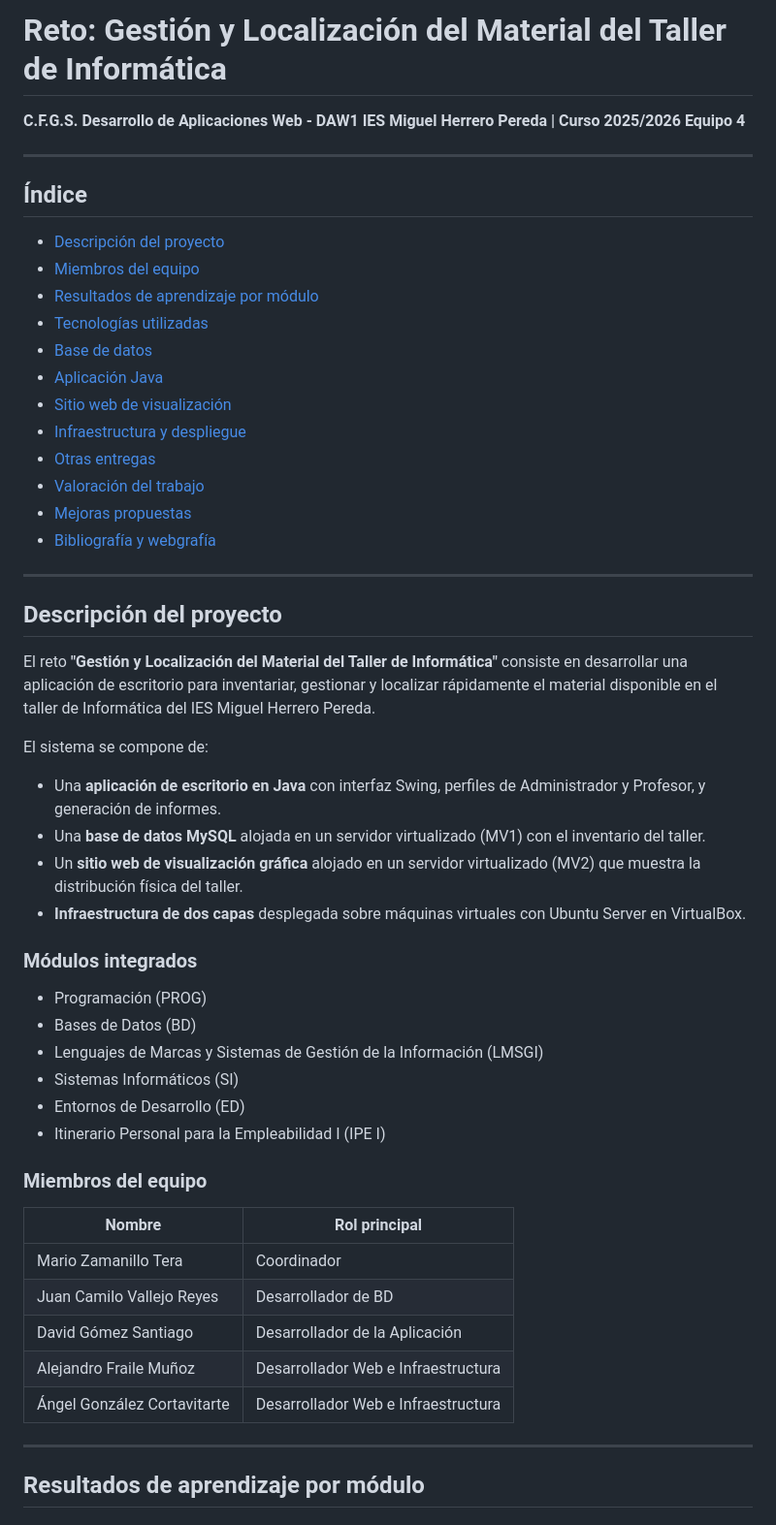
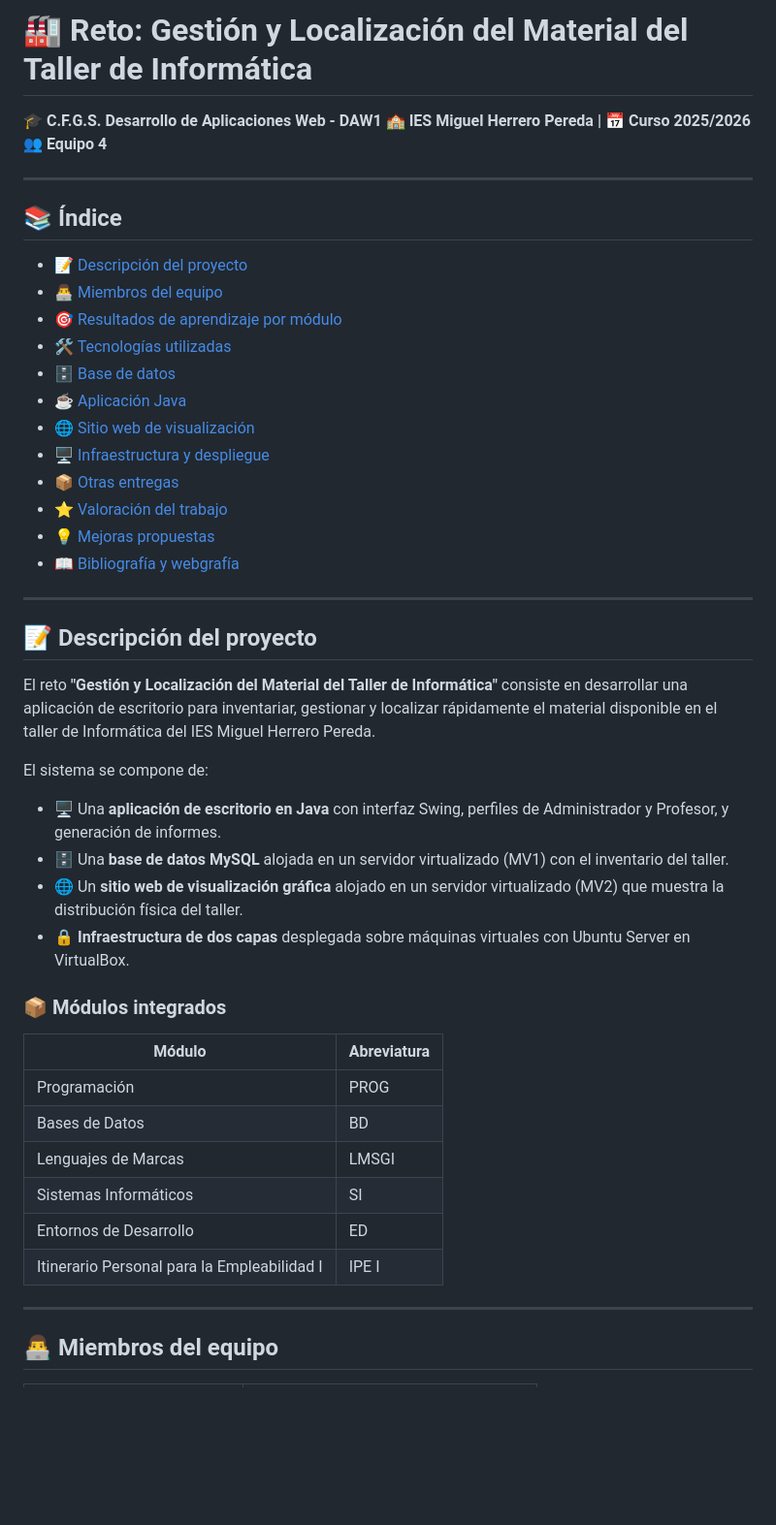
Before and after one commit to davidgsDAW/RETA_2526_EQUIPO4, a Markdown page: README.md, the part around one of its changes. Shown at 97% size. Rendered like a GitHub page; blank space fills up the shorter version.

```diff
--- a/README.md
+++ b/README.md
@@ -1,59 +1,51 @@
-# Reto: Gestión y Localización del Material del Taller de Informática
+# 🏭 Reto: Gestión y Localización del Material del Taller de Informática
 
-**C.F.G.S. Desarrollo de Aplicaciones Web - DAW1**
-**IES Miguel Herrero Pereda | Curso 2025/2026**
-**Equipo 4**
+**🎓 C.F.G.S. Desarrollo de Aplicaciones Web - DAW1**
+**🏫 IES Miguel Herrero Pereda | 📅 Curso 2025/2026**
+**👥 Equipo 4**
 
 ---
 
-## Índice
+## 📚 Índice
 
-- [Descripción del proyecto](#descripción-del-proyecto)
-- [Miembros del equipo](#miembros-del-equipo)
-- [Resultados de aprendizaje por módulo](#resultados-de-aprendizaje-por-módulo)
-- [Tecnologías utilizadas](#tecnologías-utilizadas)
-- [Base de datos](#base-de-datos)
-- [Aplicación Java](#aplicación-java)
-- [Sitio web de visualización](#sitio-web-de-visualización)
-- [Infraestructura y despliegue](#infraestructura-y-despliegue)
-- [Otras entregas](#otras-entregas)
-- [Valoración del trabajo](#valoración-del-trabajo)
-- [Mejoras propuestas](#mejoras-propuestas)
-- [Bibliografía y webgrafía](#bibliografía-y-webgrafía)
+- [📝 Descripción del proyecto](#-descripción-del-proyecto)
+- [👨‍💻 Miembros del equipo](#-miembros-del-equipo)
+- [🎯 Resultados de aprendizaje por módulo](#-resultados-de-aprendizaje-por-módulo)
+- [🛠️ Tecnologías utilizadas](#️-tecnologías-utilizadas)
+- [🗄️ Base de datos](#️-base-de-datos)
+- [☕ Aplicación Java](#-aplicación-java)
+- [🌐 Sitio web de visualización](#-sitio-web-de-visualización)
+- [🖥️ Infraestructura y despliegue](#️-infraestructura-y-despliegue)
+- [📦 Otras entregas](#-otras-entregas)
+- [⭐ Valoración del trabajo](#-valoración-del-trabajo)
+- [💡 Mejoras propuestas](#-mejoras-propuestas)
+- [📖 Bibliografía y webgrafía](#-bibliografía-y-webgrafía)
 
 ---
 
-## Descripción del proyecto
+## 📝 Descripción del proyecto
 
 El reto **"Gestión y Localización del Material del Taller de Informática"** consiste en desarrollar una aplicación de escritorio para inventariar, gestionar y localizar rápidamente el material disponible en el taller de Informática del IES Miguel Herrero Pereda.
 
 El sistema se compone de:
 
-- Una **aplicación de escritorio en Java** con interfaz Swing, perfiles de Administrador y Profesor, y generación de informes.
-- Una **base de datos MySQL** alojada en un servidor virtualizado (MV1) con el inventario del taller.
-- Un **sitio web de visualización gráfica** alojado en un servidor virtualizado (MV2) que muestra la distribución física del taller.
-- **Infraestructura de dos capas** desplegada sobre máquinas virtuales con Ubuntu Server en VirtualBox.
+- 🖥️ Una **aplicación de escritorio en Java** con interfaz Swing, perfiles de Administrador y Profesor, y generación de informes.
+- 🗄️ Una **base de datos MySQL** alojada en un servidor virtualizado (MV1) con el inventario del taller.
+- 🌐 Un **sitio web de visualización gráfica** alojado en un servidor virtualizado (MV2) que muestra la distribución física del taller.
+- 🔒 **Infraestructura de dos capas** desplegada sobre máquinas virtuales con Ubuntu Server en VirtualBox.
 
-### Módulos integrados
+### 📦 Módulos integrados
 
-- Programación (PROG)
-- Bases de Datos (BD)
-- Lenguajes de Marcas y Sistemas de Gestión de la Información (LMSGI)
-- Sistemas Informáticos (SI)
-- Entornos de Desarrollo (ED)
-- Itinerario Personal para la Empleabilidad I (IPE I)
-
-### Miembros del equipo
-
-| Nombre | Rol principal |
-|--------|---------------|
-| Mario Zamanillo Tera | Coordinador |
-| Juan Camilo Vallejo Reyes | Desarrollador de BD |
-| David Gómez Santiago | Desarrollador de la Aplicación |
-| Alejandro Fraile Muñoz | Desarrollador Web e Infraestructura |
-| Ángel González Cortavitarte | Desarrollador Web e Infraestructura |
+| Módulo | Abreviatura |
+|--------|-------------|
+| Programación | PROG |
+| Bases de Datos | BD |
+| Lenguajes de Marcas | LMSGI |
+| Sistemas Informáticos | SI |
+| Entornos de Desarrollo | ED |
+| Itinerario Personal para la Empleabilidad I | IPE I |
 
 ---
 
-## Resultados de aprendizaje por módulo
+## 👨‍💻 Miembros del equipo
 
```
Also changed, not shown: other parts of README.md (+121 -96 lines).
